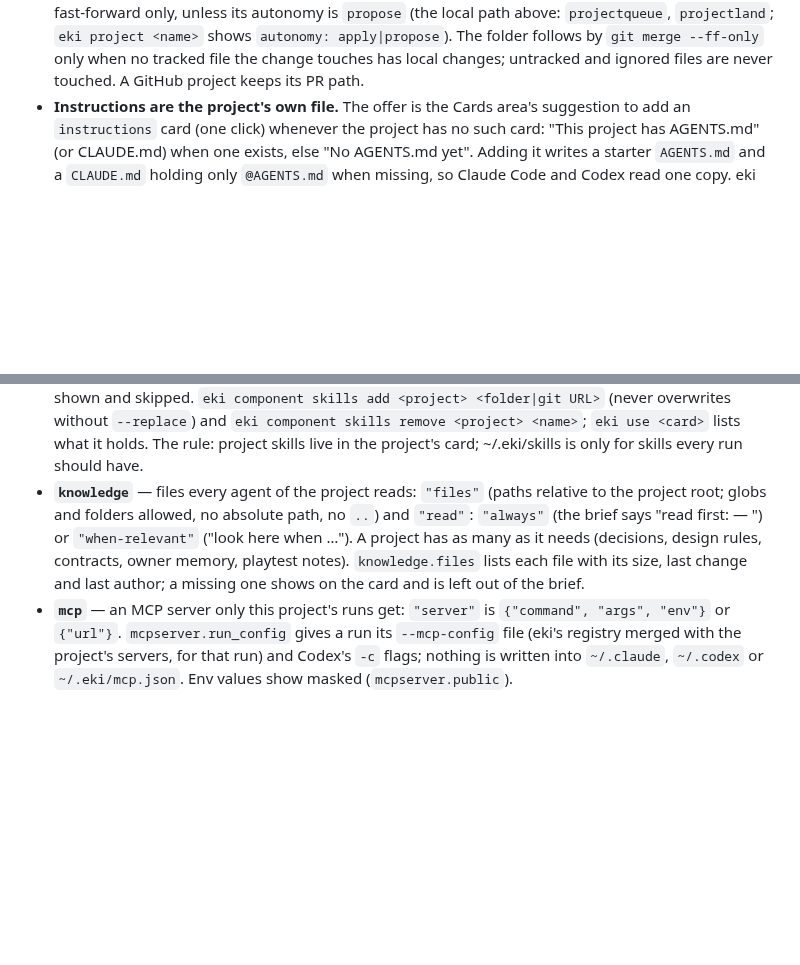
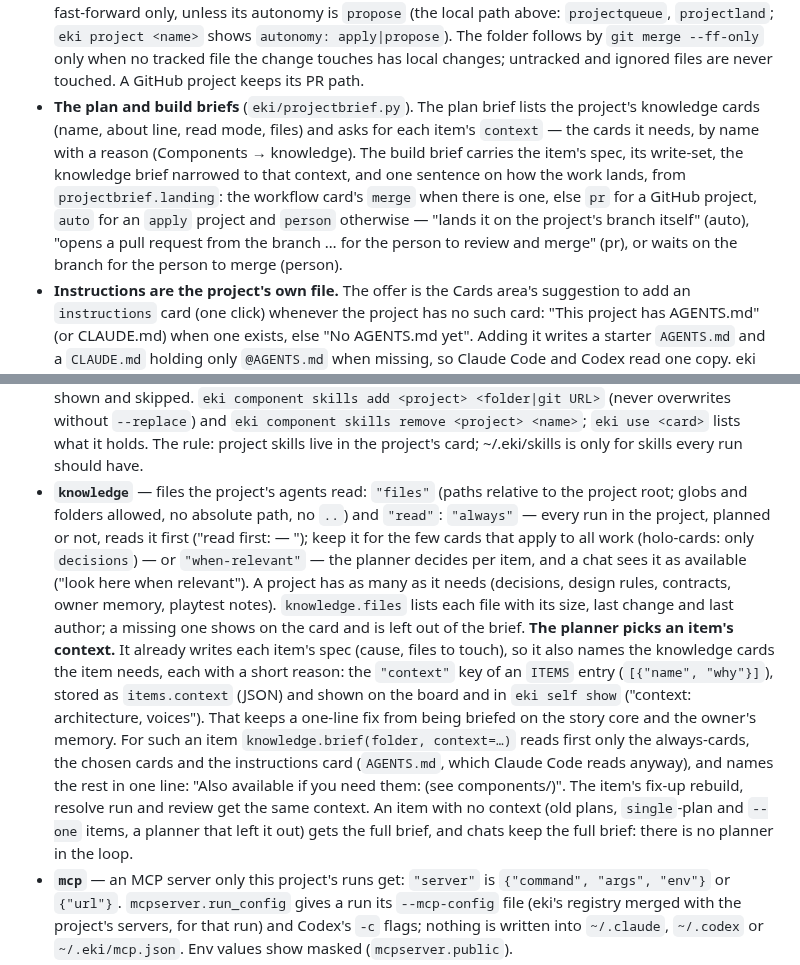
Before and after one commit to REDES01/eki, a Markdown page: docs/design.md, 2 parts joined by grey strips. GitHub-like rendering; blank space fills up the shorter version.

Commit message:
self: Docs: who picks an item's context; holo-cards read modes
**Each item gets the context it needs, chosen by the planner — not every knowledge card for every run.** Today every run in a project gets the full knowledge-card brief: all "read first" cards (for holo-cards: decisions, design rules, story core, architecture, owner memory, playtest notes) plus the "when relevant" ones. A one-line bug fix in slice/js/story-road.js doesn't need the story core or the owner's memory; a dialogue task does. The planner already writes a focused spec per item (cause, files to touch) — it should also pick the item's context.

When done:
- **The planner chooses per item.** The plan brief lists the project's knowledge cards (name, about line, read mode, files) and asks the planner to give each item a `context` list: the knowledge cards that item needs (by name), with one short reason each. The plan format and its parser carry it; it is stored on the item (new column, JSON) and shown on the board / item detail ("context: architecture, voices").
- **The build brief follows it.** For a planned item, knowledge.brief lists only the item's chosen cards as "read first"; the instructions card (AGENTS.md) is always in — Claude Code reads it anyway. Cards the planner didn't pick are listed in one short line as "also available if you need them: <names> (see components/)", so the agent can still open them. A review run, resolve run and fix-up rebuild of that item get the same context. A `single`-plan item (workflow card) or an item with no `context` (old plans, a planner that left it out) gets today's full brief.
- **Chats keep today's behaviour** (no planner in the loop): "read first" cards are read first, "when relevant" as now.
- **The knowledge card's `read` choices mean:** `always` — every run in the project, planned or not, gets it (keep this for the few that truly apply to everything); `when-relevant` (rename the explanation accordingly) — the planner decides per item, chats see it as

```diff
--- a/docs/design.md
+++ b/docs/design.md
@@ -887,6 +887,17 @@ as any other; nothing in `workspace` or the scheduler changes.
   `git merge --ff-only` only when no tracked file the change touches has
   local changes; untracked and ignored files are never touched. A GitHub
   project keeps its PR path.
+- **The plan and build briefs** (`eki/projectbrief.py`). The plan brief
+  lists the project's knowledge cards (name, about line, read mode, files)
+  and asks for each item's `context` — the cards it needs, by name with a
+  reason (Components → knowledge). The build brief carries the item's spec,
+  its write-set, the knowledge brief narrowed to that context, and one
+  sentence on how the work lands, from `projectbrief.landing`: the workflow
+  card's `merge` when there is one, else `pr` for a GitHub project, `auto`
+  for an `apply` project and `person` otherwise — "lands it on the
+  project's branch itself" (auto), "opens a pull request from the branch …
+  for the person to review and merge" (pr), or waits on the branch for the
+  person to merge (person).
 - **Instructions are the project's own file.** The offer is the Cards
   area's suggestion to add an `instructions` card (one click) whenever the
   project has no such card: "This project has AGENTS.md" (or CLAUDE.md)
@@ -1012,13 +1023,30 @@ of its own; the CLI is the integration.
   (never overwrites without `--replace`) and `eki component skills remove
   <project> <name>`; `eki use <card>` lists what it holds. The rule:
   project skills live in the project's card; ~/.eki/skills is only for skills every run should have.
-- **`knowledge`** — files every agent of the project reads: `"files"` (paths
+- **`knowledge`** — files the project's agents read: `"files"` (paths
   relative to the project root; globs and folders allowed, no absolute path,
-  no `..`) and `"read"`: `"always"` (the brief says "read first: <files> —
-  <about>") or `"when-relevant"` ("look here when …"). A project has as many
-  as it needs (decisions, design rules, contracts, owner memory, playtest
-  notes). `knowledge.files` lists each file with its size, last change and
-  last author; a missing one shows on the card and is left out of the brief.
+  no `..`) and `"read"`: `"always"` — every run in the project, planned or
+  not, reads it first ("read first: <files> — <about>"); keep it for the few
+  cards that apply to all work (holo-cards: only `decisions`) — or
+  `"when-relevant"` — the planner decides per item, and a chat sees it as
+  available ("look here when relevant"). A project has as many as it needs
+  (decisions, design rules, contracts, owner memory, playtest notes).
+  `knowledge.files` lists each file with its size, last change and last
+  author; a missing one shows on the card and is left out of the brief.
+  **The planner picks an item's context.** It already writes each item's
+  spec (cause, files to touch), so it also names the knowledge cards the
+  item needs, each with a short reason: the `"context"` key of an `ITEMS`
+  entry (`[{"name", "why"}]`), stored as `items.context` (JSON) and shown on
+  the board and in `eki self show` ("context: architecture, voices"). That
+  keeps a one-line fix from being briefed on the story core and the owner's
+  memory. For such an item `knowledge.brief(folder, context=…)` reads first
+  only the always-cards, the chosen cards and the instructions card
+  (`AGENTS.md`, which Claude Code reads anyway), and names the rest in one
+  line: "Also available if you need them: <names> (see components/)". The
+  item's fix-up rebuild, resolve run and review get the same context. An
+  item with no context (old plans, `single`-plan and `--one` items, a
+  planner that left it out) gets the full brief, and chats keep the full
+  brief: there is no planner in the loop.
 - **`mcp`** — an MCP server only this project's runs get: `"server"` is
   `{"command", "args", "env"}` or `{"url"}`. `mcpserver.run_config` gives a
   run its `--mcp-config` file (eki's registry merged with the project's
```
Also changed, not shown: docs/self-build.md (+14 -0 lines).
